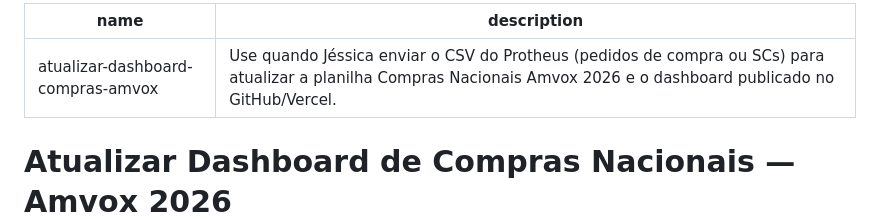
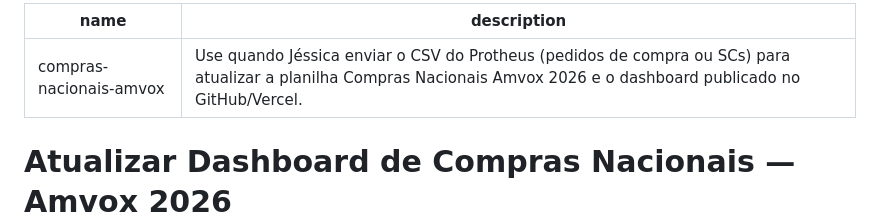
Before and after one commit to comprasamvox-beep/amvox-dashboard, a Markdown page: skills/compras-nacionais-amvox/SKILL.md, the part around the change. GitHub-like rendering.

Commit message:
Rename skill and update description for Amvox dashboard
Updated skill name and clarified description for the dashboard update process.

```diff
--- a/skills/compras-nacionais-amvox/SKILL.md
+++ b/skills/compras-nacionais-amvox/SKILL.md
@@ -1,8 +1,7 @@
 ---
-name: atualizar-dashboard-compras-amvox
+name: compras-nacionais-amvox
 description: Use quando Jéssica enviar o CSV do Protheus (pedidos de compra ou SCs) para atualizar a planilha Compras Nacionais Amvox 2026 e o dashboard publicado no GitHub/Vercel.
 ---
-
 # Atualizar Dashboard de Compras Nacionais — Amvox 2026
 
 Fluxo padrão: Jéssica extrai o relatório do Protheus (CSV) e envia no chat. Claude atualiza a planilha `Compras_Nacionais_Amvox_2026.xlsx` e o dashboard oficial (https://amvox-dashboard.vercel.app/), publicando direto no repositório `comprasamvox-beep/amvox-dashboard`. O app do Claude no GitHub já está instalado, então NÃO pedir token.
```
